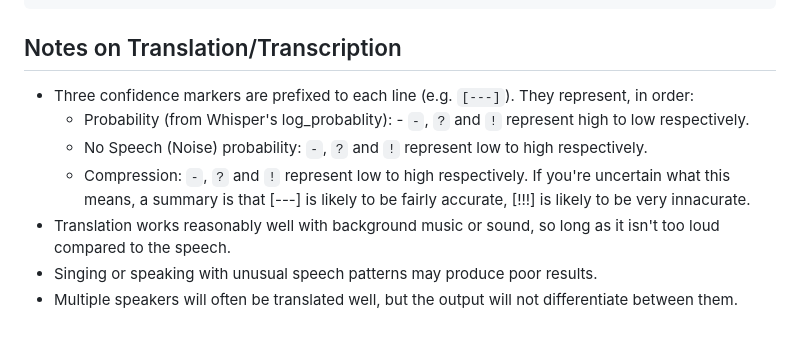
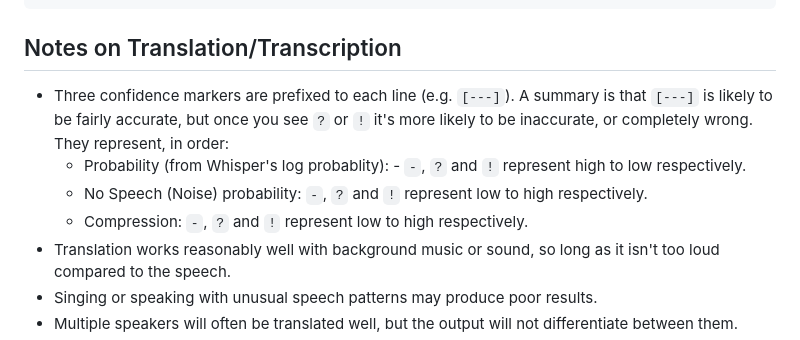
Before and after one commit to karsaroth/smatter, a Markdown page: README.md, the part around the change. GitHub-like rendering.

Commit message:
Small formatting/wording update to readme.

````diff
--- a/README.md
+++ b/README.md
@@ -87,11 +87,10 @@ python main.py --source https://www.youtube.com/watch?v=D_DtKgsr9WQ --output wat
 ```
 
 ## Notes on Translation/Transcription
-* Three confidence markers are prefixed to each line (e.g. `[---]`). They represent, in order:
-  * Probability (from Whisper's log_probablity): - `-`, `?` and `!` represent high to low respectively.
+* Three confidence markers are prefixed to each line (e.g. `[---]`). A summary is that  `[---]` is likely to be fairly accurate, but once you see `?` or `!` it's more likely to be inaccurate, or completely wrong. They represent, in order:
+  * Probability (from Whisper's log probablity): - `-`, `?` and `!` represent high to low respectively.
   * No Speech (Noise) probability: `-`, `?` and `!` represent low to high respectively.
   * Compression: `-`, `?` and `!` represent low to high respectively.
-  If you're uncertain what this means, a summary is that [---] is likely to be fairly accurate, [!!!] is likely to be very innacurate.
 * Translation works reasonably well with background music or sound, so long as it isn't too loud compared to the speech.
 * Singing or speaking with unusual speech patterns may produce poor results.
 * Multiple speakers will often be translated well, but the output will not differentiate between them.
````
